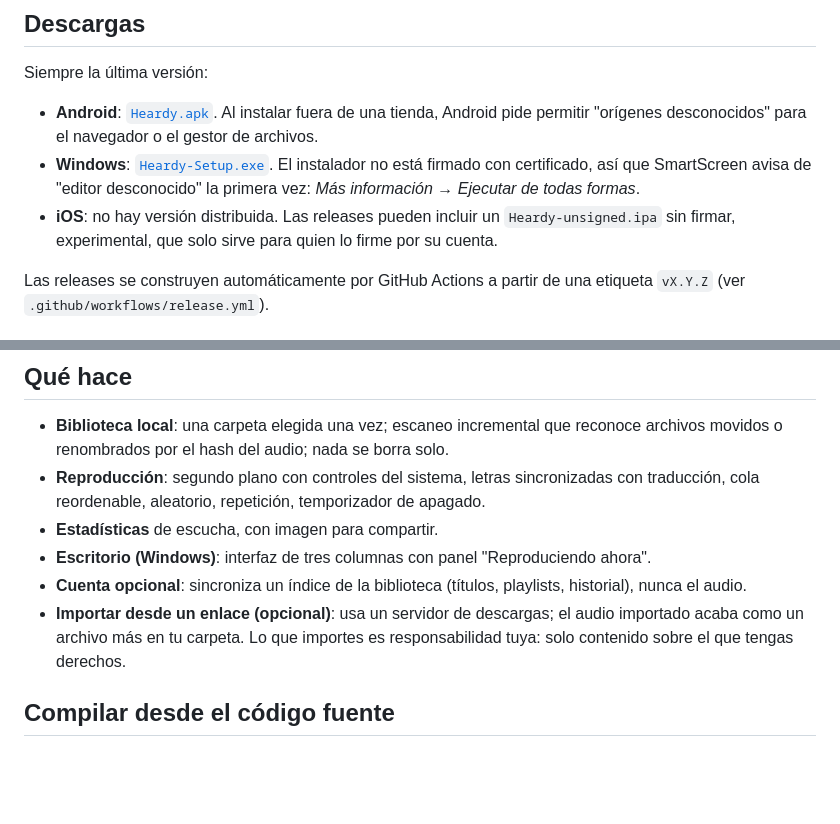
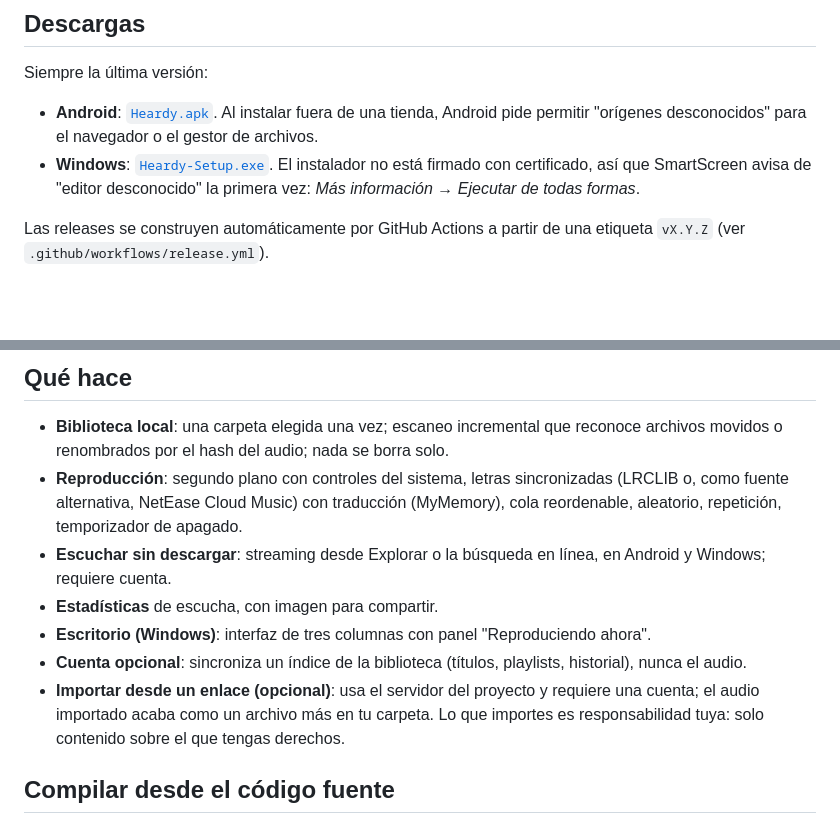
Before and after one commit to Isaac-Canabal/heardy-releases, a Markdown page: README.md, 2 parts joined by grey strips. Rendered like a GitHub page; blank space fills up the shorter version.

Commit message:
docs: README alineado con el comportamiento real
Co-Authored-By: Claude Sonnet 5.5 <noreply@anthropic.com>

```diff
--- a/README.md
+++ b/README.md
@@ -10,7 +10,6 @@ Siempre la última versión:
 
 - **Android**: [`Heardy.apk`](../../releases/latest/download/Heardy.apk). Al instalar fuera de una tienda, Android pide permitir "orígenes desconocidos" para el navegador o el gestor de archivos.
 - **Windows**: [`Heardy-Setup.exe`](../../releases/latest/download/Heardy-Setup.exe). El instalador no está firmado con certificado, así que SmartScreen avisa de "editor desconocido" la primera vez: *Más información → Ejecutar de todas formas*.
-- **iOS**: no hay versión distribuida. Las releases pueden incluir un `Heardy-unsigned.ipa` sin firmar, experimental, que solo sirve para quien lo firme por su cuenta.
 
 Las releases se construyen automáticamente por GitHub Actions a partir de una etiqueta `vX.Y.Z` (ver `.github/workflows/release.yml`).
 
@@ -26,11 +25,12 @@ Las releases se construyen automáticamente por GitHub Actions a partir de una e
 ## Qué hace
 
 - **Biblioteca local**: una carpeta elegida una vez; escaneo incremental que reconoce archivos movidos o renombrados por el hash del audio; nada se borra solo.
-- **Reproducción**: segundo plano con controles del sistema, letras sincronizadas con traducción, cola reordenable, aleatorio, repetición, temporizador de apagado.
+- **Reproducción**: segundo plano con controles del sistema, letras sincronizadas (LRCLIB o, como fuente alternativa, NetEase Cloud Music) con traducción (MyMemory), cola reordenable, aleatorio, repetición, temporizador de apagado.
+- **Escuchar sin descargar**: streaming desde Explorar o la búsqueda en línea, en Android y Windows; requiere cuenta.
 - **Estadísticas** de escucha, con imagen para compartir.
 - **Escritorio (Windows)**: interfaz de tres columnas con panel "Reproduciendo ahora".
 - **Cuenta opcional**: sincroniza un índice de la biblioteca (títulos, playlists, historial), nunca el audio.
-- **Importar desde un enlace (opcional)**: usa un servidor de descargas; el audio importado acaba como un archivo más en tu carpeta. Lo que importes es responsabilidad tuya: solo contenido sobre el que tengas derechos.
+- **Importar desde un enlace (opcional)**: usa el servidor del proyecto y requiere una cuenta; el audio importado acaba como un archivo más en tu carpeta. Lo que importes es responsabilidad tuya: solo contenido sobre el que tengas derechos.
 
 ## Compilar desde el código fuente
 
```
